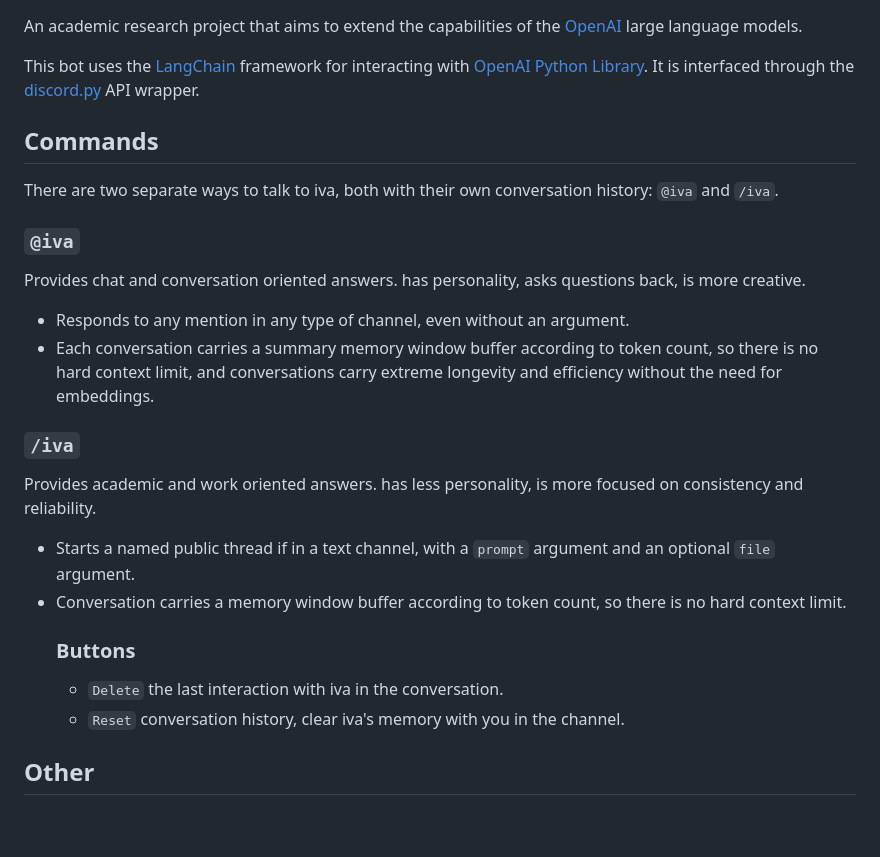
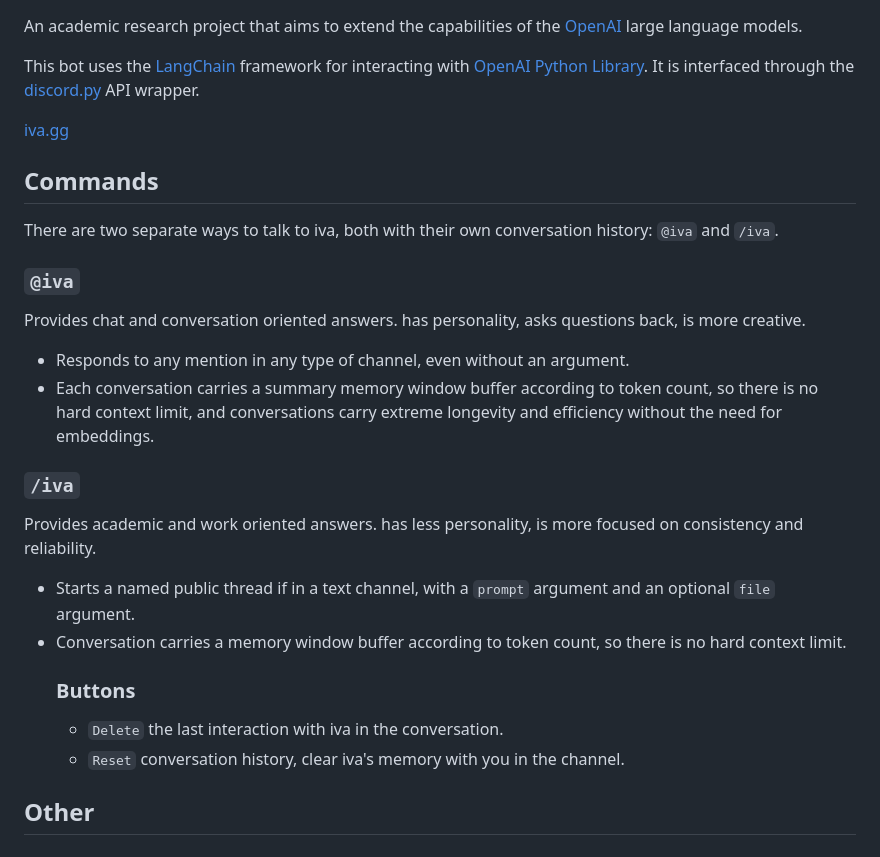
Before and after one commit to gutbash/gpt-iva-cord, a Markdown page: README.md, the part around one of its changes. Rendered like a GitHub page; blank space fills up the shorter version.

```diff
--- a/README.md
+++ b/README.md
@@ -2,12 +3,17 @@
 An academic research project that aims to extend the capabilities of the [OpenAI](https://platform.openai.com/overview) large language models.
 
 This bot uses the [LangChain](https://python.langchain.com/en/latest/) framework for interacting with [OpenAI Python Library](https://github.com/openai/openai-python). It is interfaced through the [discord.py](https://discordpy.readthedocs.io/) API wrapper.
+
+[iva.gg](https://iva.gg/)
+
 ## Commands
 There are two separate ways to talk to iva, both with their own conversation history: `@iva` and `/iva`.
+
 ### `@iva`
 Provides chat and conversation oriented answers. has personality, asks questions back, is more creative.
 - Responds to any mention in any type of channel, even without an argument.
 - Each conversation carries a summary memory window buffer according to token count, so there is no hard context limit, and conversations carry extreme longevity and efficiency without the need for embeddings.
+
 ### `/iva`
 Provides academic and work oriented answers. has less personality, is more focused on consistency and reliability.
 - Starts a named public thread if in a text channel, with a `prompt` argument and an optional `file` argument.
@@ -15,6 +21,7 @@ Provides academic and work oriented answers. has less personality, is more focus
   ### Buttons
   - `Delete` the last interaction with iva in the conversation.
   - `Reset` conversation history, clear iva's memory with you in the channel.
+
 ## Other
 ### `/reset`
 Reset `@iva` and `/iva` conversation history.
```
Also changed, not shown: other parts of README.md (+3 -1 lines).
